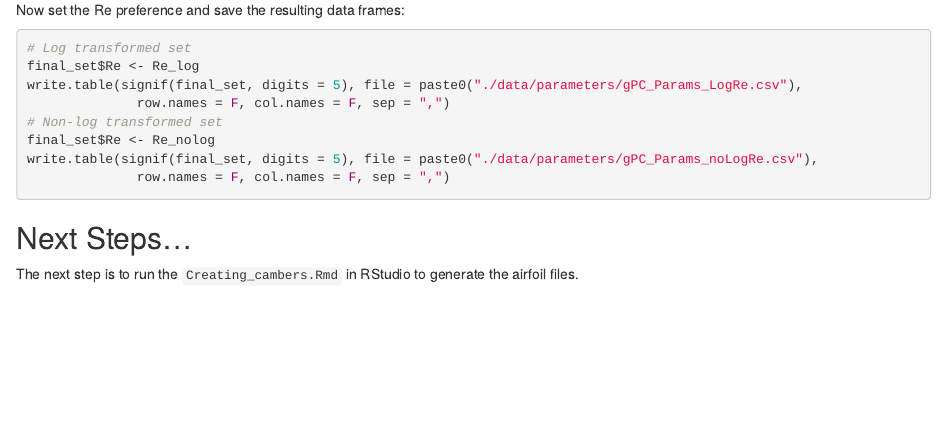
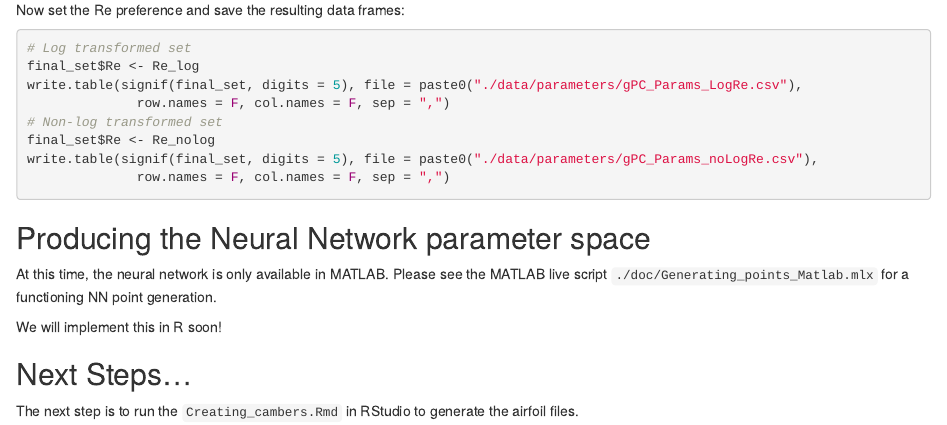
Before and after one commit to lindsaywaldrop/foilstudy, an R Markdown document (doc/Generating_points.Rmd): the page in a window 1100 px wide, from 5200 px down. Rendered offline with R 4.5, knitr and Pandoc, with nearby package versions; some code elsewhere in the file could not run offline.

Commit message:
Adding NN to come section to R file

````diff
--- a/doc/Generating_points.Rmd
+++ b/doc/Generating_points.Rmd
@@ -266,7 +266,11 @@ write.table(signif(final_set, digits = 5), file = paste0("./data/parameters/gPC_
               row.names = F, col.names = F, sep = ",")
 ```
 
+## Producing the Neural Network parameter space
 
+At this time, the neural network is only available in MATLAB. Please see the MATLAB live script `./doc/Generating_points_Matlab.mlx` for a functioning NN point generation.
+
+We will implement this in R soon!
 
 ## Next Steps...
 
````
